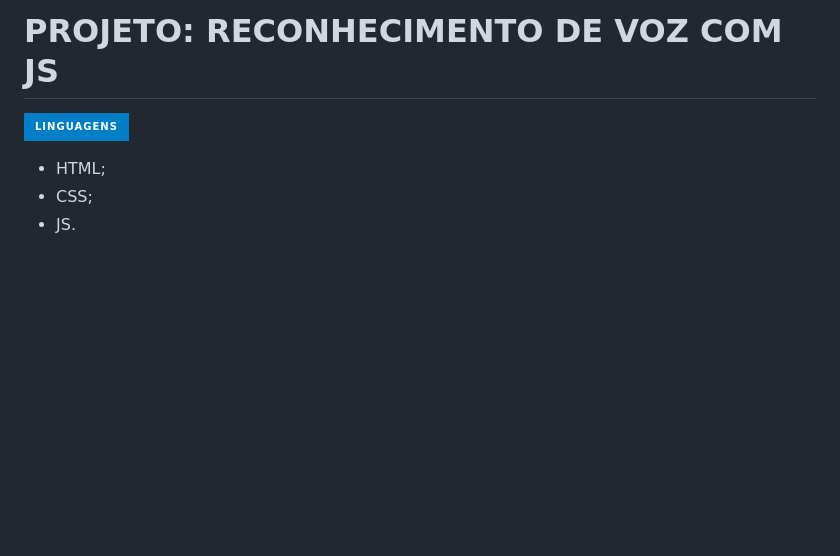
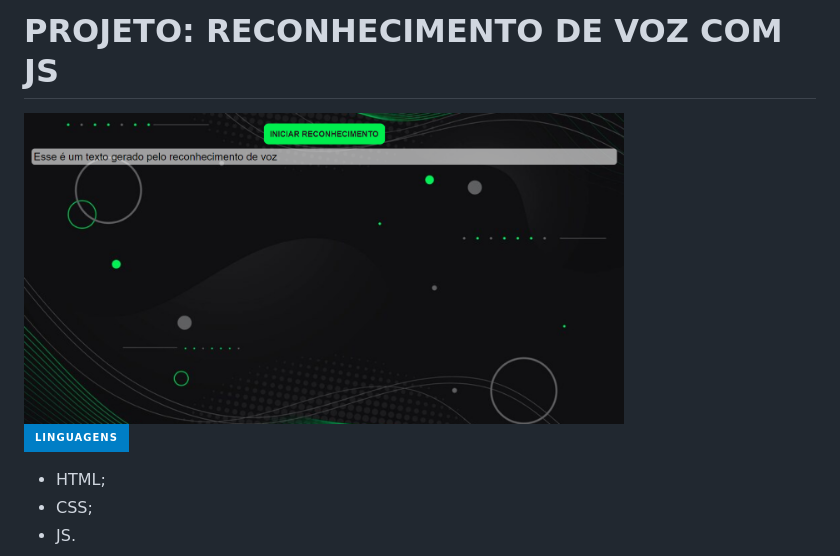
Before and after one commit to Flipe124/projeto_reconhecimento_de_voz_js, a Markdown page: README.md, the part around the change. GitHub-like rendering; pictures changed too: img/interface.png (added); badges without logos; blank space fills up the shorter version.

```diff
--- a/README.md
+++ b/README.md
@@ -1,4 +1,6 @@
 # <b>PROJETO: RECONHECIMENTO DE VOZ COM JS</b>
+
+<img src="./img/interface.png" width="600px">
 
 ![Linguagens](https://img.shields.io/badge/-Linguagens-blue?style=for-the-badge)
 
```
